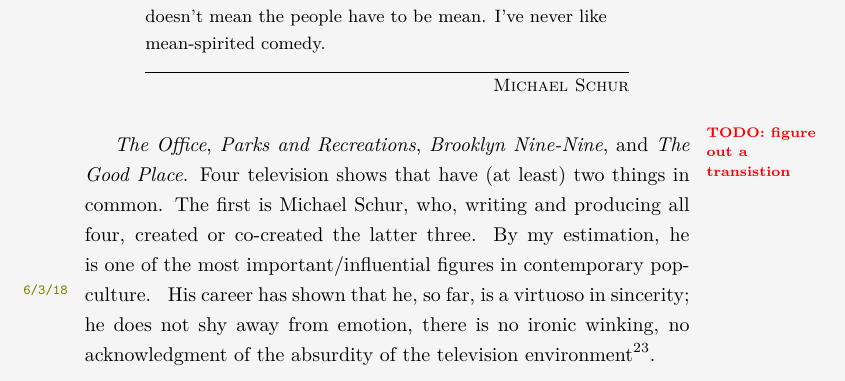
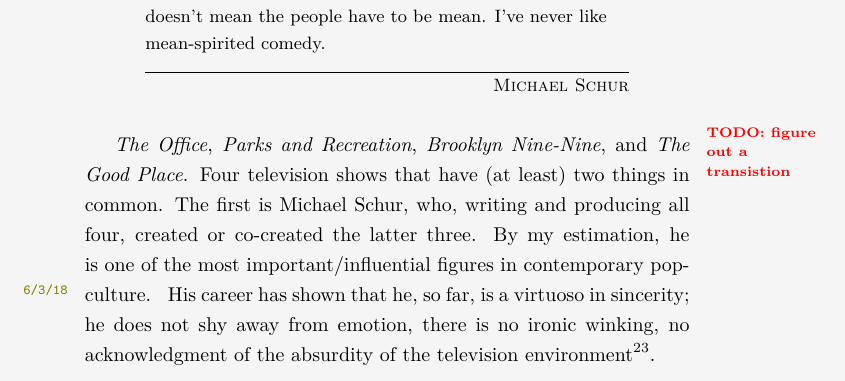
Before and after one commit to mvwicky/ButIDigress, a LaTeX thesis (butidigress.tex, which reads sections/sincerity.tex): part of page 49 of 97, cut so that both start at the same text. Compiled offline with XeLaTeX; a missing font is replaced by an installed copy or a similar font.

Commit message:
fixed 'Parks and Recreation' being written 'Parks and Recreations'

```diff
--- a/sections/sincerity.tex
+++ b/sections/sincerity.tex
@@ -127,7 +127,7 @@
 \digsec{Michael Schur}{6/2/18}{mikeschur}
 \epi{For storytelling purposes, there has to be conflict, but that doesn't mean the people have to be mean. I've never like mean-spirited comedy.}{\scshape Michael Schur}
 \margintodo{figure out a transistion}
-\tvshow{The Office}, \tvshow{Parks and Recreations}, \tvshow{Brooklyn Nine-Nine}, and \tvshow{The Good Place}.
+\tvshow{The Office}, \tvshow{Parks and Recreation}, \tvshow{Brooklyn Nine-Nine}, and \tvshow{The Good Place}.
 Four television shows that have (at least) two things in common.
 The first is Michael Schur, who, writing and producing all four, created or co-created the latter three.
 By my estimation, he is one of the most important/influential figures in contemporary pop-culture.
```
